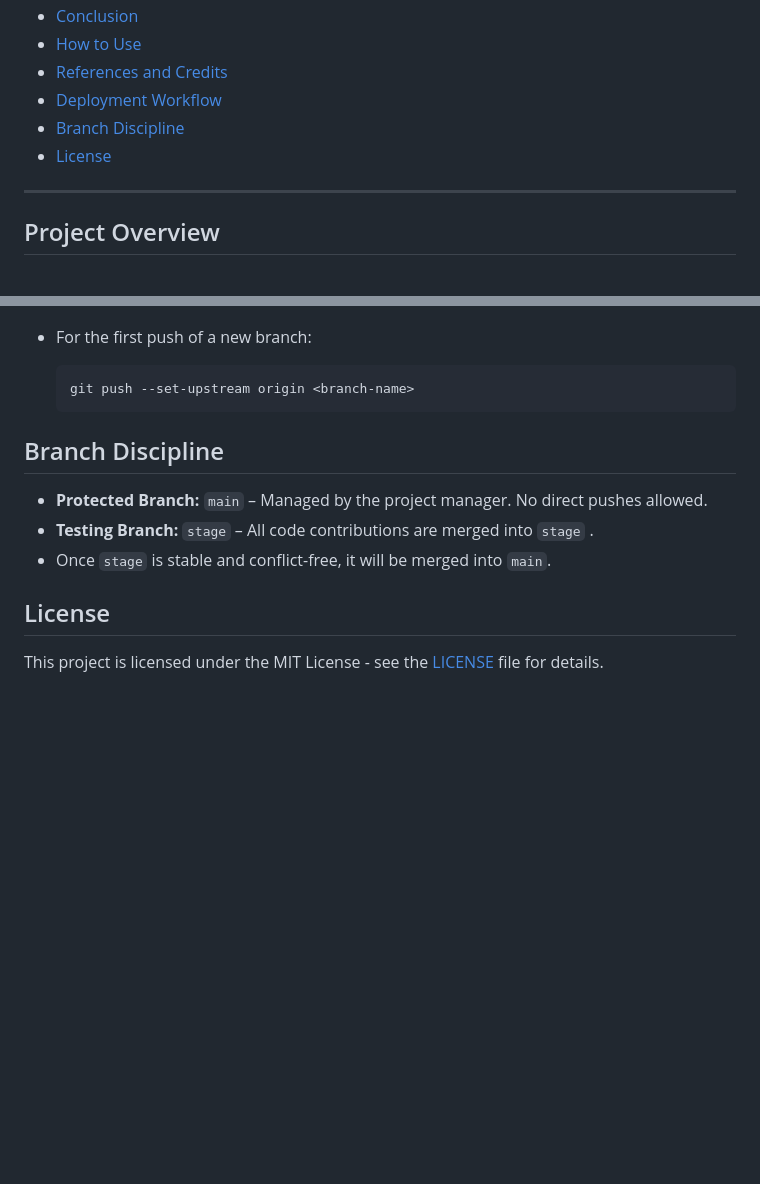
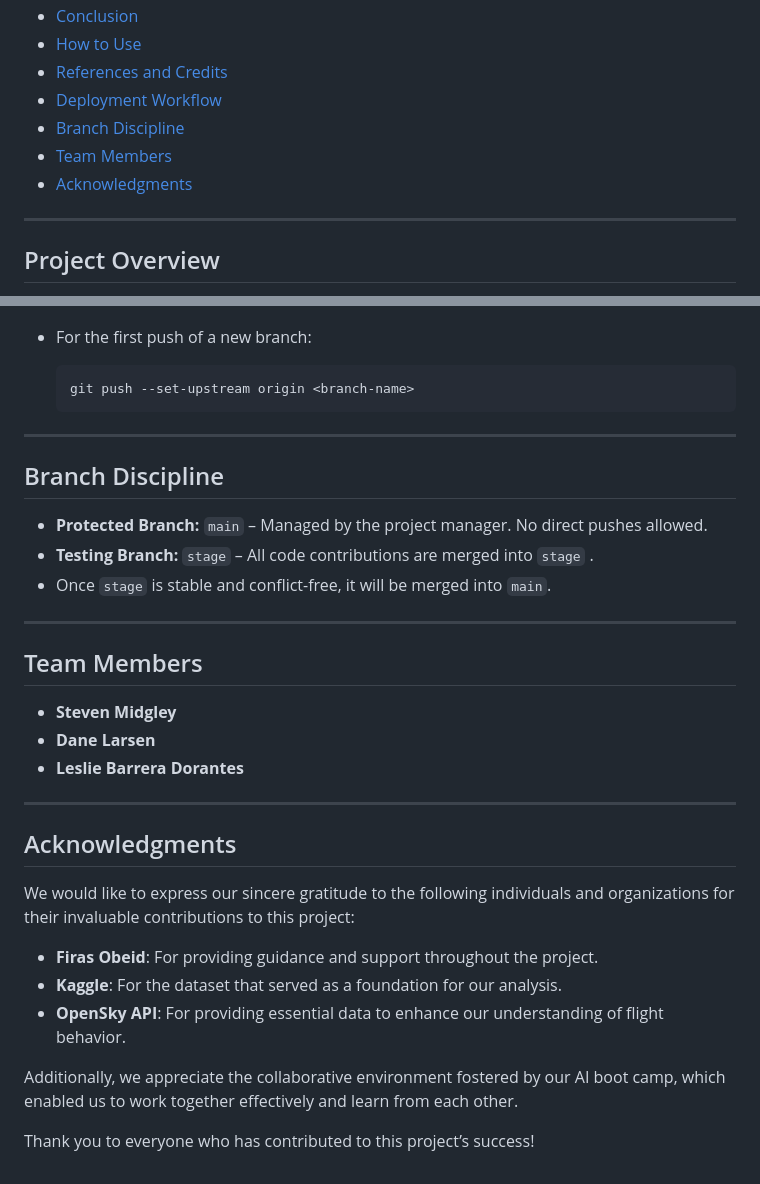
Before and after one commit to steven-midgley/project_one, a Markdown page: README.md, 2 parts joined by grey strips. Rendered like a GitHub page; blank space fills up the shorter version.

Commit message:
Added team members and acknowledgments sections

````diff
--- a/README.md
+++ b/README.md
@@ -19,7 +19,8 @@
 - [References and Credits](#references-and-credits)
 - [Deployment Workflow](#deployment-workflow)
 - [Branch Discipline](#branch-discipline)
-- [License](#license)
+- [Team Members](#team-members)
+- [Acknowledgments](#acknowledgments)
 
 ---
 
@@ -174,6 +188,7 @@ Add info here... (Summarize the overall findings and the value of the analysis.)
      ```bash
      git push --set-upstream origin <branch-name>
      ```
+---
 
 ## Branch Discipline
 
@@ -181,6 +196,24 @@ Add info here... (Summarize the overall findings and the value of the analysis.)
 - **Testing Branch:** `stage` – All code contributions are merged into `stage` .
 - Once `stage` is stable and conflict-free, it will be merged into `main`.
 
-## License
+---
 
-This project is licensed under the MIT License - see the [LICENSE](LICENSE) file for details.
+## Team Members
+
+- **Steven Midgley**
+- **Dane Larsen**
+- **Leslie Barrera Dorantes**
+
+---
+
+## Acknowledgments
+
+We would like to express our sincere gratitude to the following individuals and organizations for their invaluable contributions to this project:
+
+- **Firas Obeid**: For providing guidance and support throughout the project.
+- **Kaggle**: For the dataset that served as a foundation for our analysis.
+- **OpenSky API**: For providing essential data to enhance our understanding of flight behavior.
+
+Additionally, we appreciate the collaborative environment fostered by our AI boot camp, which enabled us to work together effectively and learn from each other.
+
+Thank you to everyone who has contributed to this project’s success!
````
Also changed, not shown: other parts of README.md (+14 -1 lines).
